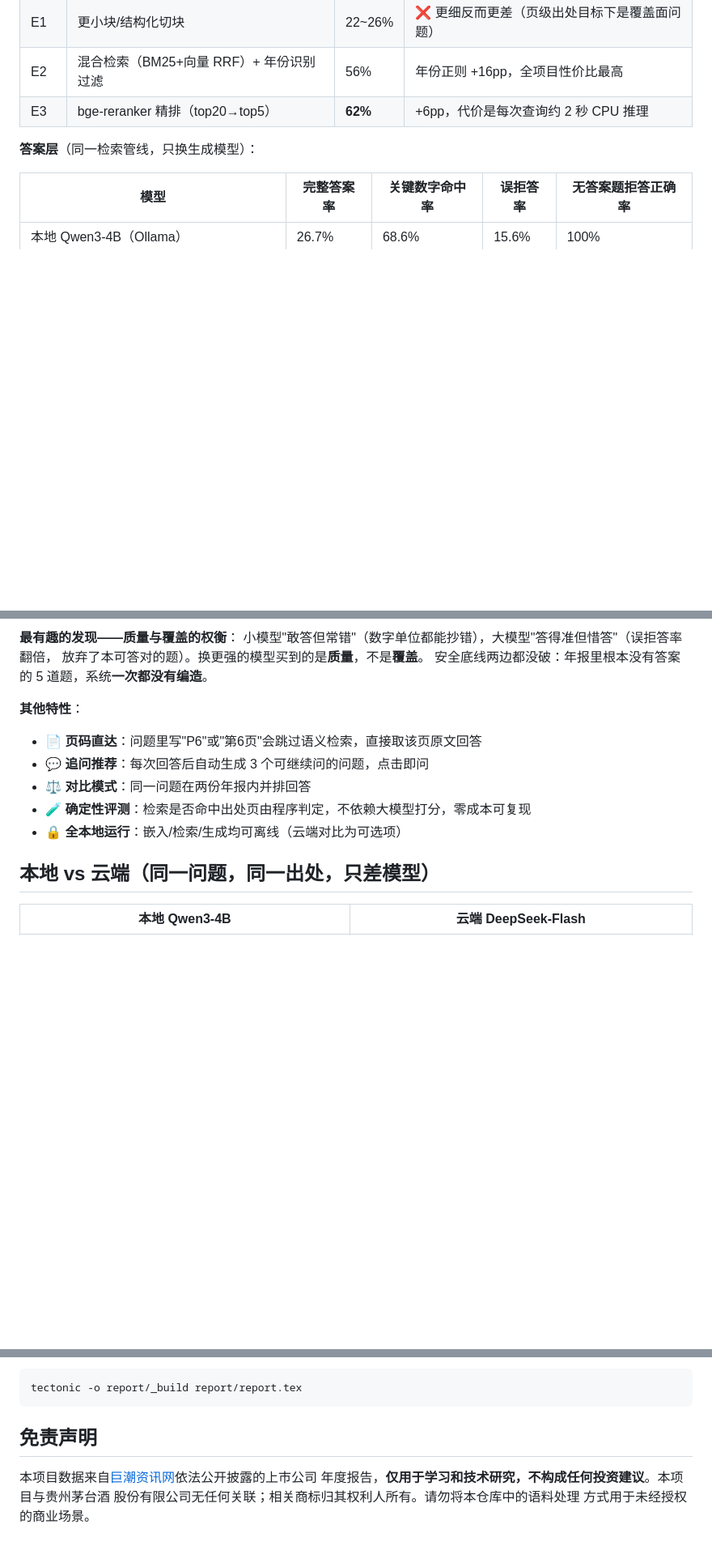
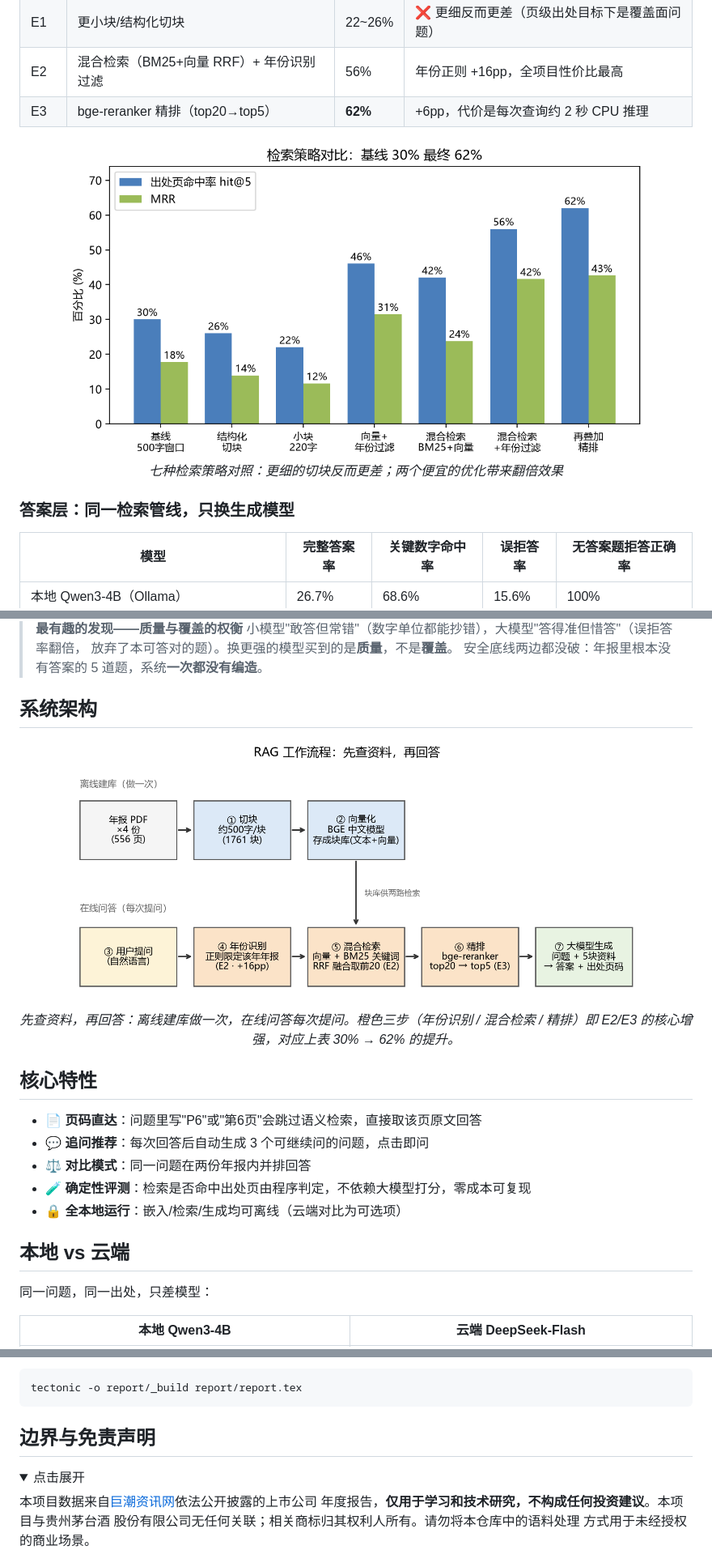
Before and after one commit to TheSKY-3/maotai-annual-report-rag, a Markdown page: README.md, 3 parts joined by grey strips. Shown at 81% size. Drawn GitHub-style; pictures changed too: report/figures/fig_pipeline.png; folded sections open; blank space fills up the shorter version.

Commit message:
docs: README重排版(居中标题区+徽章+目录+图表居中+免责折叠); 架构图改为离线/在线双流水线并标注E2/E3增强

````diff
--- a/README.md
+++ b/README.md
@@ -17,7 +50,14 @@
 | E2 | 混合检索（BM25+向量 RRF）+ 年份识别过滤 | 56% | 年份正则 +16pp，全项目性价比最高 |
 | E3 | bge-reranker 精排（top20→top5） | **62%** | +6pp，代价是每次查询约 2 秒 CPU 推理 |
 
-**答案层**（同一检索管线，只换生成模型）：
+<div align="center">
+<img src="report/figures/fig_experiments.png" width="720" alt="检索策略对比"/>
+
+*七种检索策略对照：更细的切块反而更差；两个便宜的优化带来翻倍效果*
+
+</div>
+
+### 答案层：同一检索管线，只换生成模型
 
 | 模型 | 完整答案率 | 关键数字命中率 | 误拒答率 | 无答案题拒答正确率 |
 |---|---|---|---|---|
@@ -29,10 +71,19 @@
 
-**最有趣的发现——质量与覆盖的权衡**：
-小模型"敢答但常错"（数字单位都能抄错），大模型"答得准但惜答"（误拒答率翻倍，
-放弃了本可答对的题）。换更强的模型买到的是**质量**，不是**覆盖**。
-安全底线两边都没破：年报里根本没有答案的 5 道题，系统**一次都没有编造**。
+> **最有趣的发现——质量与覆盖的权衡**
+> 小模型"敢答但常错"（数字单位都能抄错），大模型"答得准但惜答"（误拒答率翻倍，
+> 放弃了本可答对的题）。换更强的模型买到的是**质量**，不是**覆盖**。
+> 安全底线两边都没破：年报里根本没有答案的 5 道题，系统**一次都没有编造**。
 
-**其他特性**：
+## 系统架构
+
+<div align="center">
+<img src="report/figures/fig_pipeline.png" width="720" alt="RAG 工作流程"/>
+
+*先查资料，再回答：离线建库做一次，在线问答每次提问。橙色三步（年份识别 / 混合检索 / 精排）即 E2/E3 的核心增强，对应上表 30% → 62% 的提升。*
+
+</div>
+
+## 核心特性
 
 - 📄 **页码直达**：问题里写"P6"或"第6页"会跳过语义检索，直接取该页原文回答
 - 💬 **追问推荐**：每次回答后自动生成 3 个可继续问的问题，点击即问
@@ -40,7 +91,9 @@
 - 🧪 **确定性评测**：检索是否命中出处页由程序判定，不依赖大模型打分，零成本可复现
 - 🔒 **全本地运行**：嵌入/检索/生成均可离线（云端对比为可选项）
 
-## 本地 vs 云端（同一问题，同一出处，只差模型）
+## 本地 vs 云端
+
+同一问题，同一出处，只差模型：
 
 | 本地 Qwen3-4B | 云端 DeepSeek-Flash |
 |---|---|
@@ -99,7 +152,10 @@ docs/         界面截图
 tectonic -o report/_build report/report.tex
 ```
 
-## 免责声明
+## 边界与免责声明
+
+<details>
+<summary>点击展开</summary>
 
 本项目数据来自[巨潮资讯网](http://www.cninfo.com.cn)依法公开披露的上市公司
 年度报告，**仅用于学习和技术研究，不构成任何投资建议**。本项目与贵州茅台酒
````
Also changed, not shown: other parts of README.md (+44 -7 lines), 1 other file.
